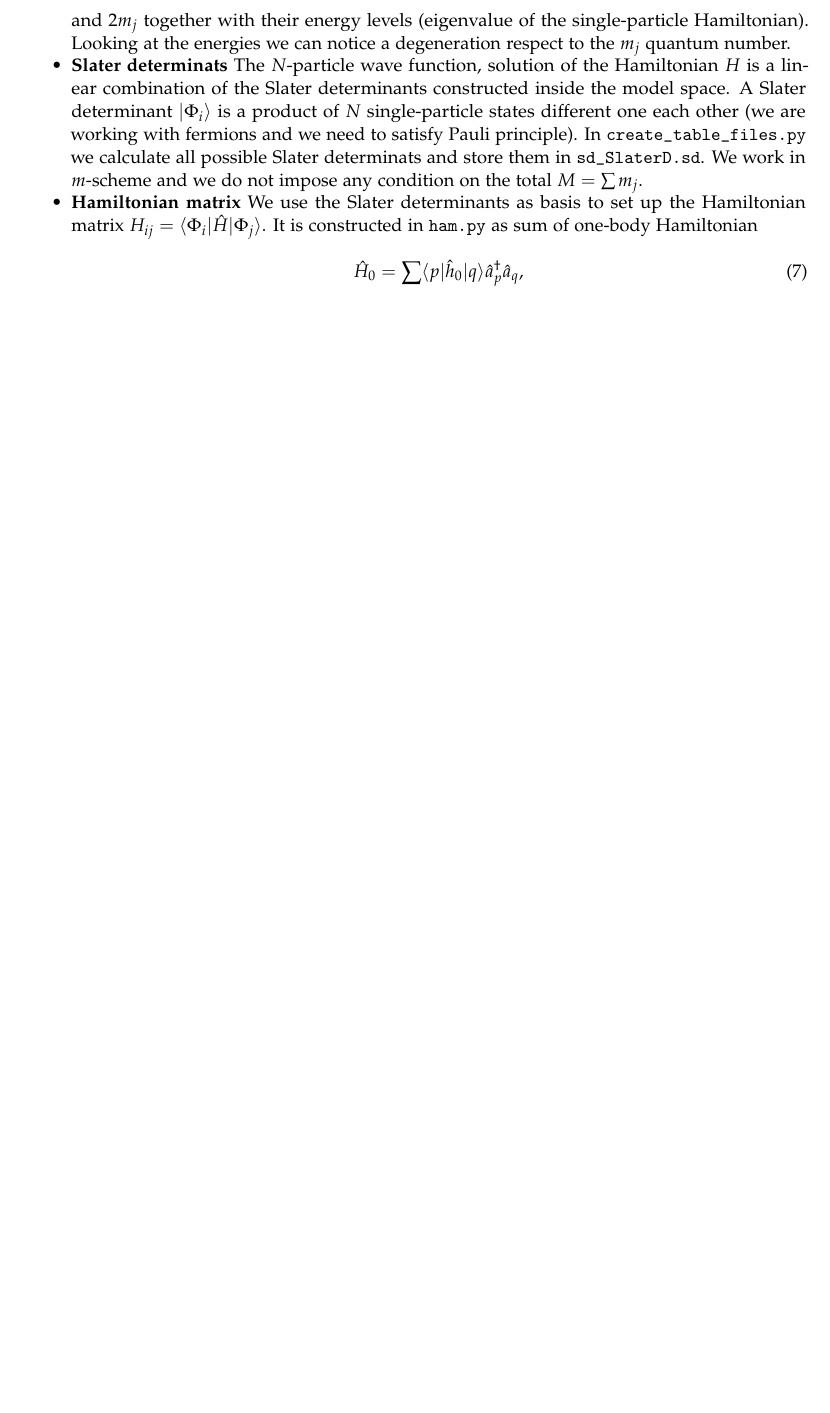
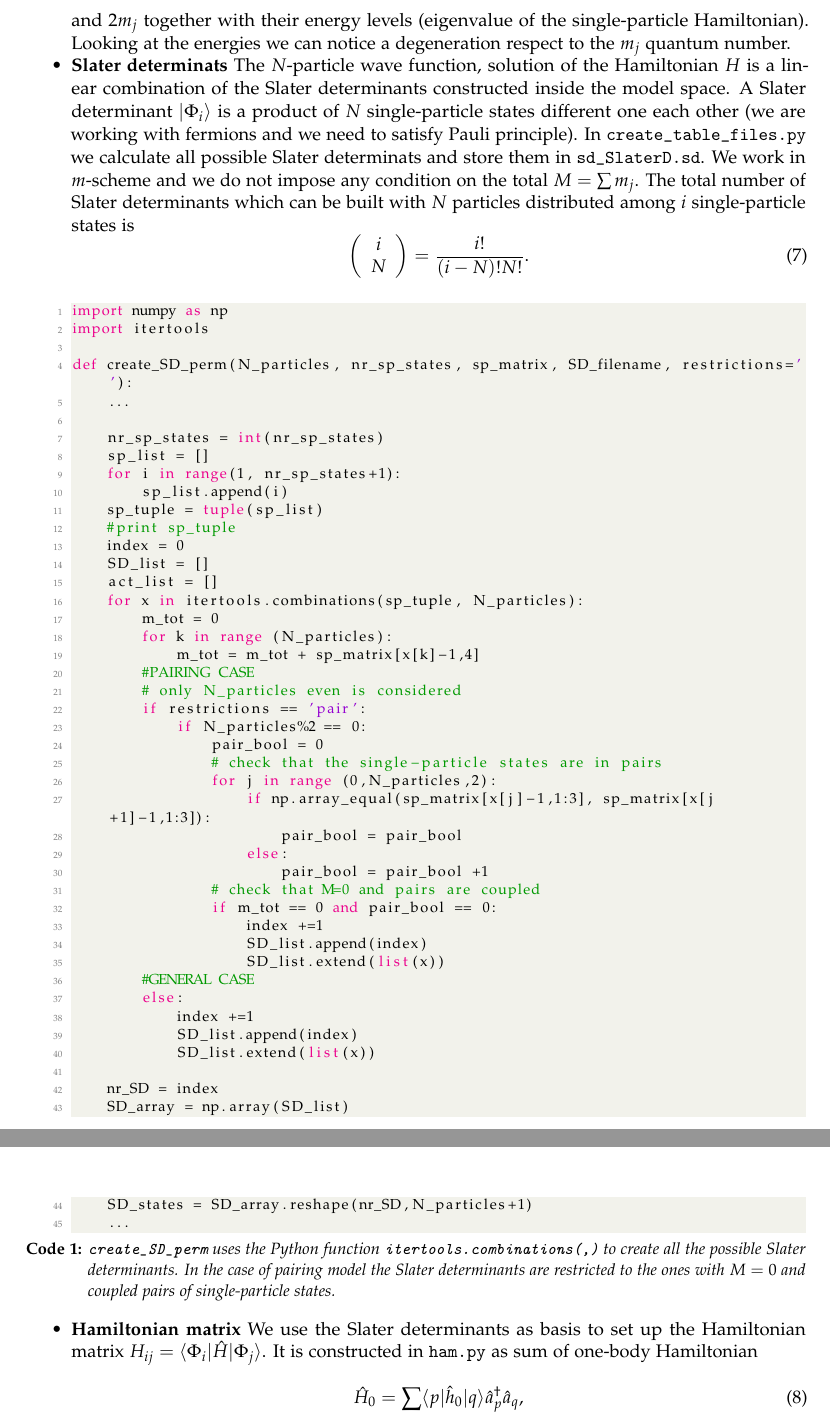
Before and after one commit to mgeshelley/group_10, a LaTeX paper (report/report_gr10_nuclear_talent.tex): part of page 5 of 9 before the commit and two parts of pages 5 and 6 of 10 after it, the two joined at a grey line, cut so that both start at the same text, the shorter picture padded with empty space. Compiled offline with pdfLaTeX.

Commit message:
report: paragraph on Slater Det added

```diff
--- a/report/report_gr10_nuclear_talent.tex
+++ b/report/report_gr10_nuclear_talent.tex
@@ -108,6 +108,7 @@
 }
 
 \lstset{style=mystyle}
+\renewcommand{\lstlistingname}{Code}
 
 %----------------------------------------------------------------------------------------
 %	TITLE SECTION
@@ -305,6 +306,63 @@ We construct our code step by step, keeping in mind that we are interested to de
 \item \textbf{Model space} The single-particle states are the foundamental building block of the shell model, in fact they form the so called ''basis''. In our case we read the information of the single-particle levels from file. For example \texttt{sd\_shell.sp} contains the quantum number $n$,$l$,$2j$ and $2m_j$ together with their energy levels (eigenvalue of the single-particle Hamiltonian). Looking at the energies we can notice a degeneration respect to the $m_j$ quantum number.
 
 \item \textbf{Slater determinats} The $N$-particle wave function, solution of the Hamiltonian $H$ is a linear combination of the Slater determinants constructed inside the model space. A Slater determinant $\ket{\Phi_i}$ is a product of $N$ single-particle states different one each other (we are working with fermions and we need to satisfy Pauli principle). In \texttt{create\_table\_files.py} we calculate all possible Slater determinats and store them in \texttt{sd\_SlaterD.sd}. We work in $m$-scheme and we do not impose any condition on the total $M= \sum m_j$.
+The total number of Slater determinants which can be built with $N$ particles distributed among $i$ single-particle states is
+\begin{equation}
+\left (\begin{array}{c} i \\ N\end{array} \right) =\frac{i!}{(i-N)!N!}.
+\end{equation}
+
+\begin{lstlisting}[language=Python,caption=\texttt{create\_SD\_perm} uses the Python function \texttt{itertools.combinations(,)} to create all the possible Slater determinants. In the case of pairing model the Slater determinants are restricted to the ones with $\protect{M=0}$ and coupled pairs of single-particle states.]
+import numpy as np
+import itertools
+
+def create_SD_perm(N_particles, nr_sp_states, sp_matrix, SD_filename, restrictions=''):
+    ...
+
+    nr_sp_states = int(nr_sp_states)
+    sp_list = []
+    for i in range(1, nr_sp_states+1):
+        sp_list.append(i)
+    sp_tuple = tuple(sp_list)
+    #print sp_tuple
+    index = 0
+    SD_list = []
+    act_list = []
+    for x in itertools.combinations(sp_tuple, N_particles):
+        m_tot = 0
+        for k in range (N_particles):
+            m_tot = m_tot + sp_matrix[x[k]-1,4]
+        #PAIRING CASE
+        # only N_particles even is considered
+        if restrictions == 'pair':
+            if N_particles%2 == 0:
+                pair_bool = 0
+                # check that the single-particle states are in pairs
+                for j in range (0,N_particles,2):
+                    if np.array_equal(sp_matrix[x[j]-1,1:3], sp_matrix[x[j+1]-1,1:3]):
+                        pair_bool = pair_bool
+                    else:
+                        pair_bool = pair_bool +1
+                # check that M=0 and pairs are coupled
+                if m_tot == 0 and pair_bool == 0:
+                    index +=1
+                    SD_list.append(index)
+                    SD_list.extend(list(x))
+        #GENERAL CASE
+        else:
+            index +=1
+            SD_list.append(index)
+            SD_list.extend(list(x))
+
+    nr_SD = index
+    SD_array = np.array(SD_list)
+    SD_states = SD_array.reshape(nr_SD,N_particles+1)
+    ...
+
+\end{lstlisting}
+
+
+%------------------------------------------------
+
 \item \textbf{Hamiltonian matrix} We use the Slater determinants as basis to set up the Hamiltonian matrix $H_{ij}=\bra{\Phi_i} \hat H \ket{\Phi_j}$. It is constructed in \texttt{ham.py} as sum of one-body Hamiltonian
 
 \begin{equation}
```
Also changed, not shown: 1 other file.
